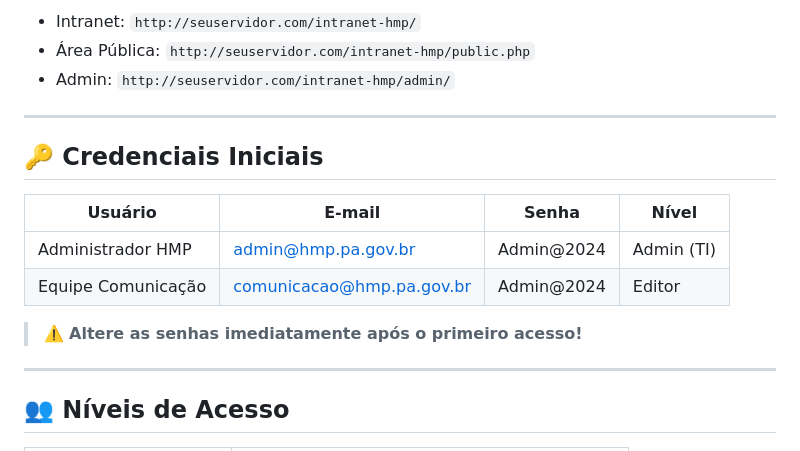
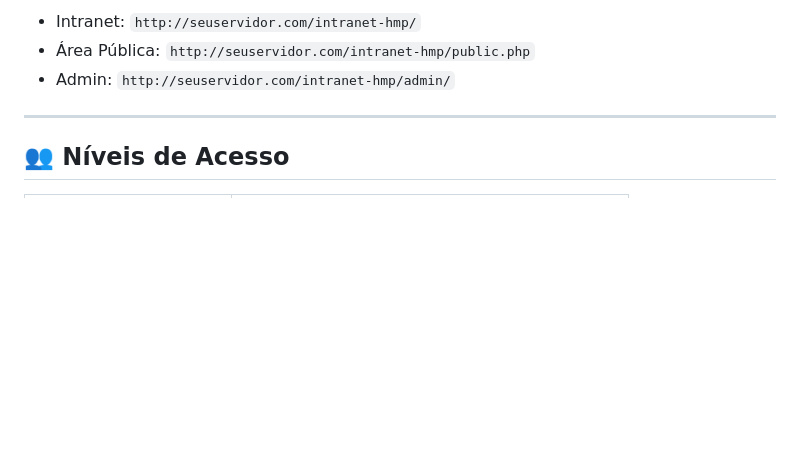
Before and after one commit to Hmsn-pa/Intranet, a Markdown page: README.md, the part around the change. GitHub-like rendering; blank space fills up the shorter version.

```diff
--- a/README.md
+++ b/README.md
@@ -84,17 +84,6 @@ chown -R www-data:www-data uploads/
 - Intranet: `http://seuservidor.com/intranet-hmp/`
 - Área Pública: `http://seuservidor.com/intranet-hmp/public.php`
 - Admin: `http://seuservidor.com/intranet-hmp/admin/`
-
----
-
-## 🔑 Credenciais Iniciais
-
-| Usuário | E-mail | Senha | Nível |
-|---------|--------|-------|-------|
-| Administrador HMP | admin@hmp.pa.gov.br | Admin@2024 | Admin (TI) |
-| Equipe Comunicação | comunicacao@hmp.pa.gov.br | Admin@2024 | Editor |
-
-> ⚠️ **Altere as senhas imediatamente após o primeiro acesso!**
 
 ---
 
```
